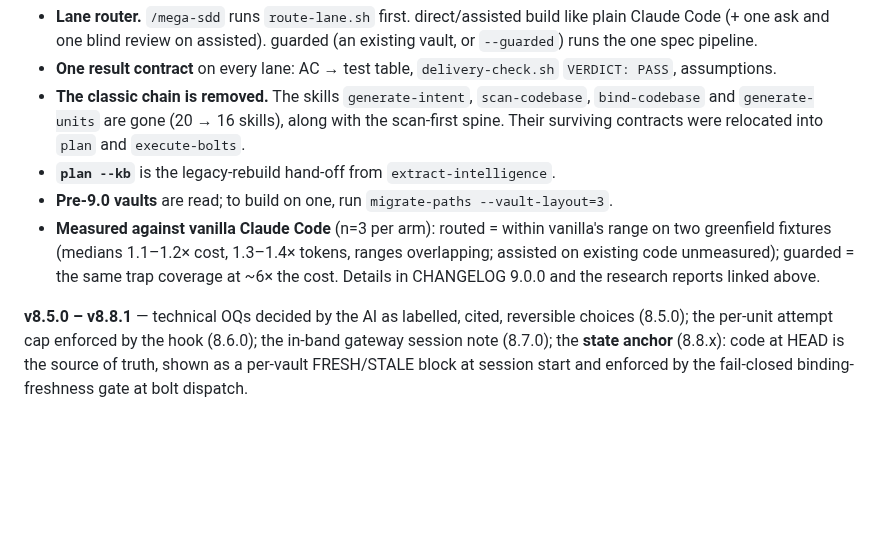
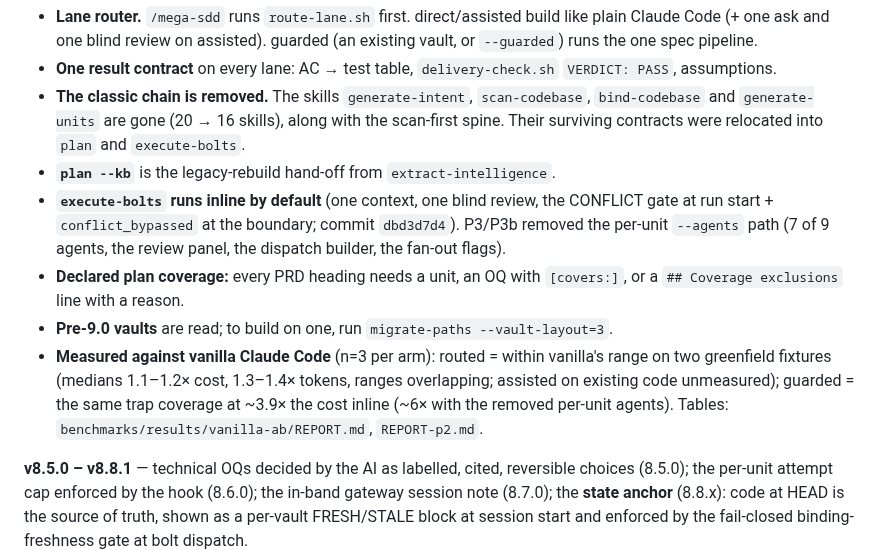
Before and after one commit to FarhanRiuzaki/Mega-SDD, a Markdown page: plugins/mega-sdd/README.md, the part around the change. GitHub-like rendering; blank space fills up the shorter version.

```diff
--- a/plugins/mega-sdd/README.md
+++ b/plugins/mega-sdd/README.md
@@ -265,8 +265,10 @@ Mega-sdd adopts stable native binaries instead of reinventing them — all optio
 - **One result contract** on every lane: AC → test table, `delivery-check.sh` `VERDICT: PASS`, assumptions.
 - **The classic chain is removed.** The skills `generate-intent`, `scan-codebase`, `bind-codebase` and `generate-units` are gone (20 → 16 skills), along with the scan-first spine. Their surviving contracts were relocated into `plan` and `execute-bolts`.
 - **`plan --kb`** is the legacy-rebuild hand-off from `extract-intelligence`.
+- **`execute-bolts` runs inline by default** (one context, one blind review, the CONFLICT gate at run start + `conflict_bypassed` at the boundary; commit `dbd3d7d4`). P3/P3b removed the per-unit `--agents` path (7 of 9 agents, the review panel, the dispatch builder, the fan-out flags).
+- **Declared plan coverage:** every PRD heading needs a unit, an OQ with `[covers:]`, or a `## Coverage exclusions` line with a reason.
 - **Pre-9.0 vaults** are read; to build on one, run `migrate-paths --vault-layout=3`.
-- **Measured against vanilla Claude Code** (n=3 per arm): routed = within vanilla's range on two greenfield fixtures (medians 1.1–1.2× cost, 1.3–1.4× tokens, ranges overlapping; assisted on existing code unmeasured); guarded = the same trap coverage at ~6× the cost. Details in CHANGELOG 9.0.0 and the research reports linked above.
+- **Measured against vanilla Claude Code** (n=3 per arm): routed = within vanilla's range on two greenfield fixtures (medians 1.1–1.2× cost, 1.3–1.4× tokens, ranges overlapping; assisted on existing code unmeasured); guarded = the same trap coverage at ~3.9× the cost inline (~6× with the removed per-unit agents). Tables: `benchmarks/results/vanilla-ab/REPORT.md`, `REPORT-p2.md`.
 
 **v8.5.0 – v8.8.1** — technical OQs decided by the AI as labelled, cited, reversible choices (8.5.0); the per-unit attempt cap enforced by the hook (8.6.0); the in-band gateway session note (8.7.0); the **state anchor** (8.8.x): code at HEAD is the source of truth, shown as a per-vault FRESH/STALE block at session start and enforced by the fail-closed binding-freshness gate at bolt dispatch.
 
```
Also changed, not shown: README.md (+11 -11 lines).
